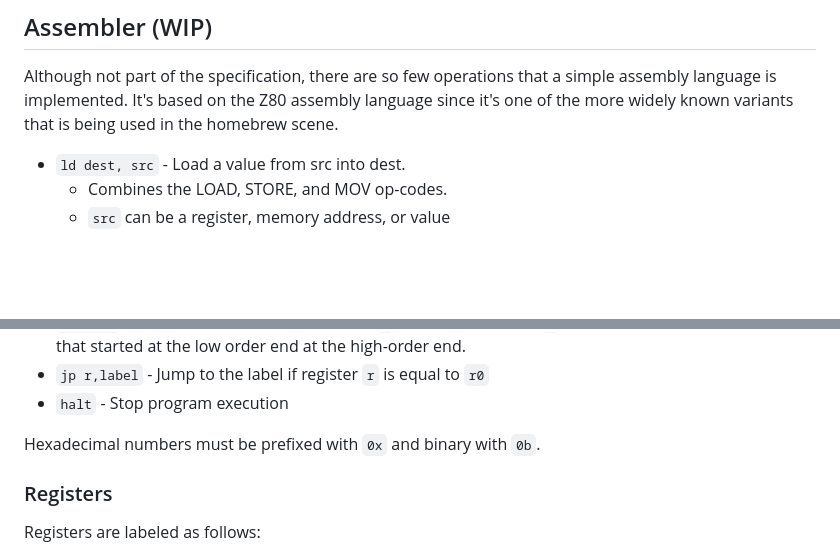
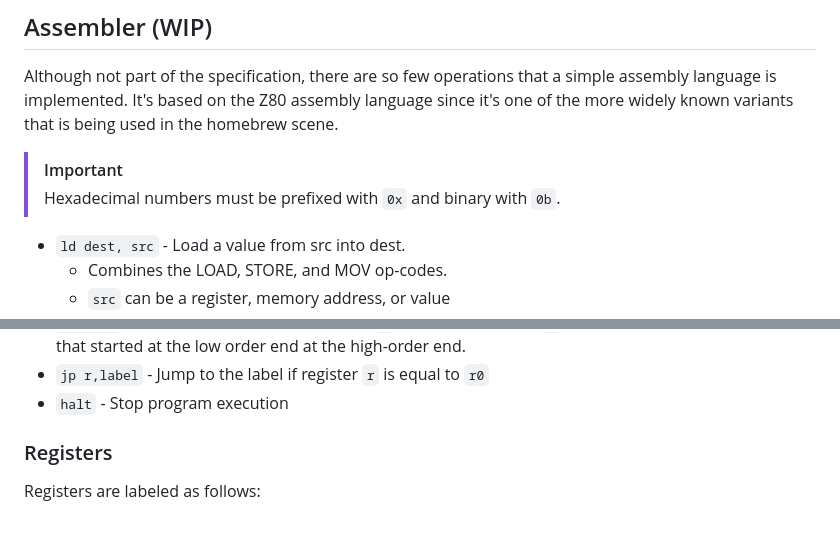
Before and after one commit to iliags/vole_vm, a Markdown page: README.md, 2 parts joined by grey strips. GitHub-like rendering; blank space fills up the shorter version.

```diff
--- a/README.md
+++ b/README.md
@@ -38,6 +38,9 @@ The specification has the machine implement aspects of knowledge which is covere
 
 Although not part of the specification, there are so few operations that a simple assembly language is implemented. It's based on the Z80 assembly language since it's one of the more widely known variants that is being used in the homebrew scene.
 
+> [!IMPORTANT]
+> Hexadecimal numbers must be prefixed with `0x` and binary with `0b`.
+
 - `ld dest, src` - Load a value from src into dest.
   - Combines the LOAD, STORE, and MOV op-codes.
   - `src` can be a register, memory address, or value
@@ -50,8 +53,6 @@ Although not part of the specification, there are so few operations that a simpl
 - `rot r,x` - Rotate the bit pattern in register `r` one bit to the right `x` times. Each time, placing the bit that started at the low order end at the high-order end.
 - `jp r,label` - Jump to the label if register `r` is equal to `r0`
 - `halt` - Stop program execution
-
-Hexadecimal numbers must be prefixed with `0x` and binary with `0b`.
 
 ### Registers
 
```
